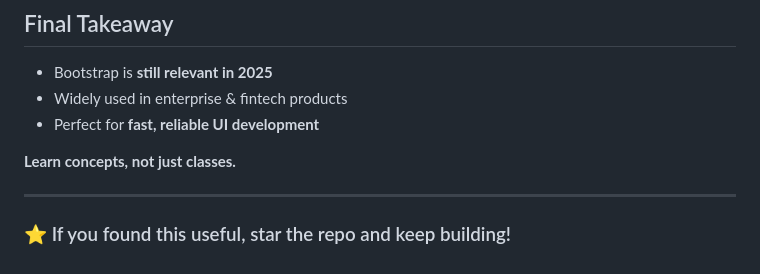
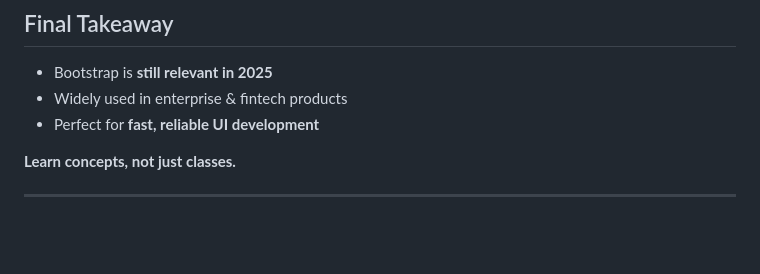
Before and after one commit to Kartik-Katkar/Bootstrap-session, a Markdown page: README.md, the part around the change. Drawn GitHub-style; blank space fills up the shorter version.

```diff
--- a/README.md
+++ b/README.md
@@ -254,5 +254,3 @@ Bootstrap uses a **12‑column grid** powered by Flexbox.
  **Learn concepts, not just classes.**
 
 ---
-
-### ⭐ If you found this useful, star the repo and keep building!
```
